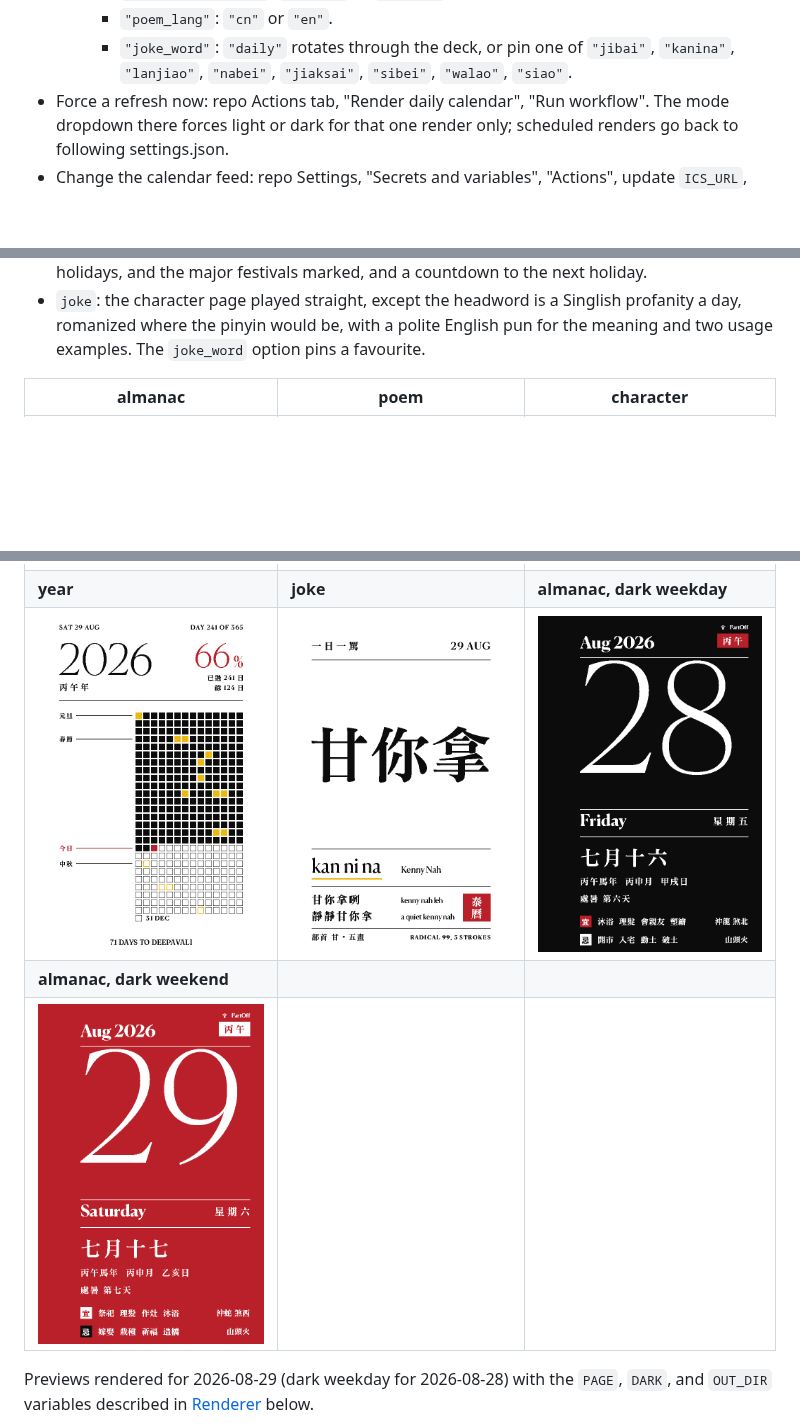
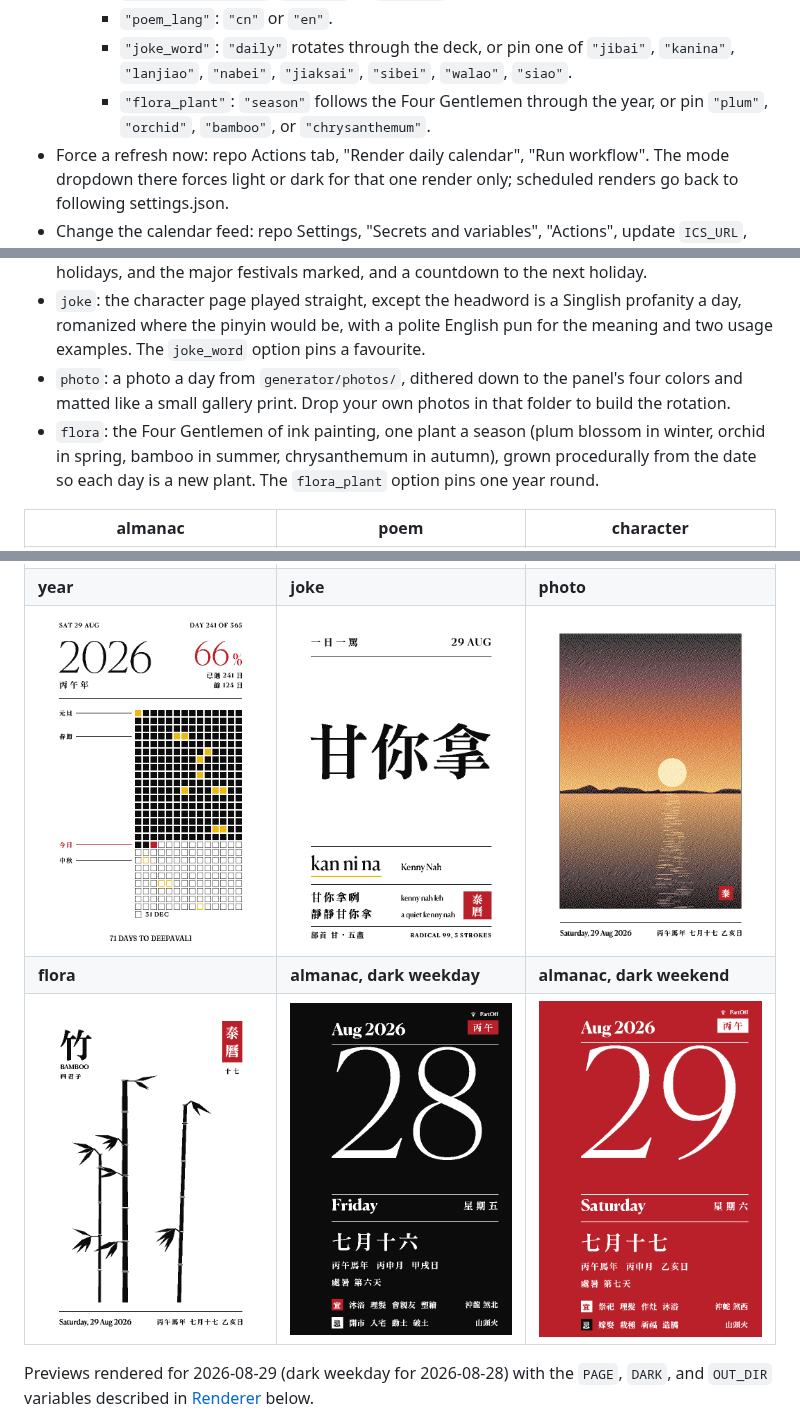
Before and after one commit to chuatzeyee/Tylendar, a Markdown page: README.md, 3 parts joined by grey strips. Drawn GitHub-style; pictures changed too: docs/previews/flora.png (added), docs/previews/photo.png (added); blank space fills up the shorter version.

Commit message:
feat: photo and flora pages, a photo a day and the Four Gentlemen in ink

```diff
--- a/README.md
+++ b/README.md
@@ -134,6 +134,9 @@ with your GitHub login (and 2FA) as the front door:
     - `"joke_word"`: `"daily"` rotates through the deck, or pin one of
       `"jibai"`, `"kanina"`, `"lanjiao"`, `"nabei"`, `"jiaksai"`,
       `"sibei"`, `"walao"`, `"siao"`.
+    - `"flora_plant"`: `"season"` follows the Four Gentlemen through the
+      year, or pin `"plum"`, `"orchid"`, `"bamboo"`, or
+      `"chrysanthemum"`.
 - Force a refresh now: repo Actions tab, "Render daily calendar", "Run
   workflow". The mode dropdown there forces light or dark for that one
   render only; scheduled renders go back to following settings.json.
@@ -169,16 +172,23 @@ render picks it up, or force one from the Actions tab.
   Singlish profanity a day, romanized where the pinyin would be, with a
   polite English pun for the meaning and two usage examples. The
   `joke_word` option pins a favourite.
+- `photo`: a photo a day from `generator/photos/`, dithered down to the
+  panel's four colors and matted like a small gallery print. Drop your
+  own photos in that folder to build the rotation.
+- `flora`: the Four Gentlemen of ink painting, one plant a season (plum
+  blossom in winter, orchid in spring, bamboo in summer, chrysanthemum
+  in autumn), grown procedurally from the date so each day is a new
+  plant. The `flora_plant` option pins one year round.
 
 | almanac | poem | character |
 | --- | --- | --- |
 | ![Almanac page](docs/previews/almanac.png) | ![Poem page](docs/previews/poem.png) | ![Character page](docs/previews/character.png) |
 | **landscape** | **weather** | **month** |
 | ![Landscape page](docs/previews/landscape.png) | ![Weather page](docs/previews/weather.png) | ![Month page](docs/previews/month.png) |
-| **year** | **joke** | **almanac, dark weekday** |
-| ![Year page](docs/previews/year.png) | ![Joke page](docs/previews/joke.png) | ![Dark almanac, black](docs/previews/almanac-dark.png) |
-| **almanac, dark weekend** | | |
-| ![Dark almanac, red](docs/previews/almanac-dark-weekend.png) | | |
+| **year** | **joke** | **photo** |
+| ![Year page](docs/previews/year.png) | ![Joke page](docs/previews/joke.png) | ![Photo page](docs/previews/photo.png) |
+| **flora** | **almanac, dark weekday** | **almanac, dark weekend** |
+| ![Flora page](docs/previews/flora.png) | ![Dark almanac, black](docs/previews/almanac-dark.png) | ![Dark almanac, red](docs/previews/almanac-dark-weekend.png) |
 
 Previews rendered for 2026-08-29 (dark weekday for 2026-08-28) with the
 `PAGE`, `DARK`, and `OUT_DIR` variables described in
```
Also changed, not shown: other parts of README.md (+2 -2 lines), 7 other files.
